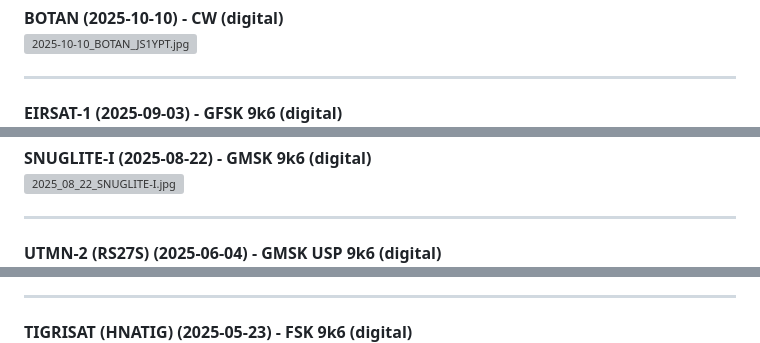
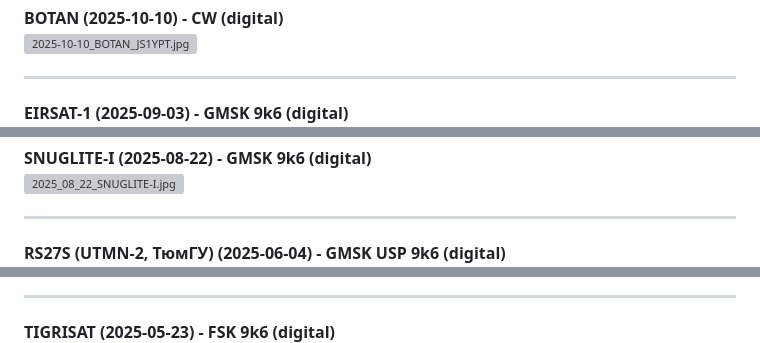
Before and after one commit to SaoriIsikawa/qsl-cards, a Markdown page: README.md, 3 parts joined by grey strips. GitHub-like rendering; grey boxes are pictures that could not be loaded.

```diff
--- a/README.md
+++ b/README.md
@@ -94,7 +94,7 @@
 ---
 
 <a name="eirsat-1-2025-09-03"></a>
-**EIRSAT-1 (2025-09-03) - GFSK 9k6 (digital)**
+**EIRSAT-1 (2025-09-03) - GMSK 9k6 (digital)**
 [![2025-09-03_EIRSAT-1.jpg](2025-09-03_EIRSAT-1.jpg)](https://db.satnogs.org/satellite/58472)
 
 ---
@@ -112,7 +112,7 @@
 ---
 
 <a name="utmn-2-rs27s-2025-06-04"></a>
-**UTMN-2 (RS27S) (2025-06-04) - GMSK USP 9k6 (digital)**
+**RS27S (UTMN-2, ТюмГУ) (2025-06-04) - GMSK USP 9k6 (digital)**
 [![2025_06_04_UTMN-2_RS27S.jpg](2025_06_04_UTMN-2_RS27S.jpg)](https://db.satnogs.org/satellite/57203)
 
 ---
@@ -154,7 +154,7 @@
 ---
 
 <a name="tigrisat-hnatig-2025-05-23"></a>
-**TIGRISAT (HNATIG) (2025-05-23) - FSK 9k6 (digital)**
+**TIGRISAT (2025-05-23) - FSK 9k6 (digital)**
 [![2025_05_23_TIGRISAT_HNATIG.jpg](2025_05_23_TIGRISAT_HNATIG.jpg)](https://db.satnogs.org/satellite/40043)
 
 ---
```
Also changed, not shown: other parts of README.md (+16 -16 lines), 2025_05_13_PEARL-1C.jpg (renamed from 2025_05_13_PEARL-1C_PEARLC.jpg).
